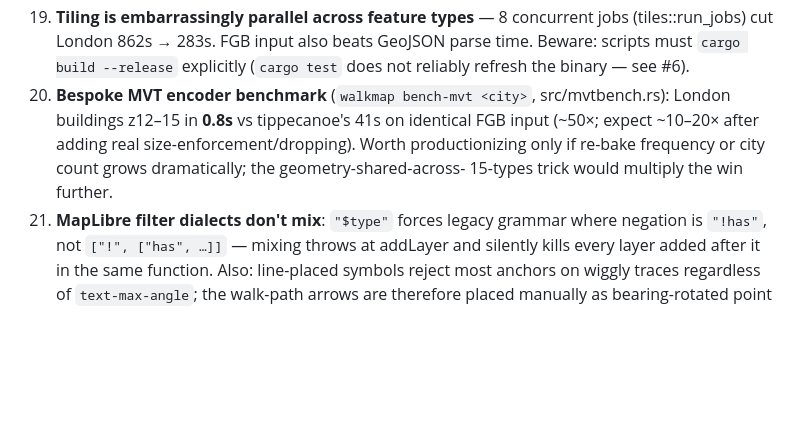
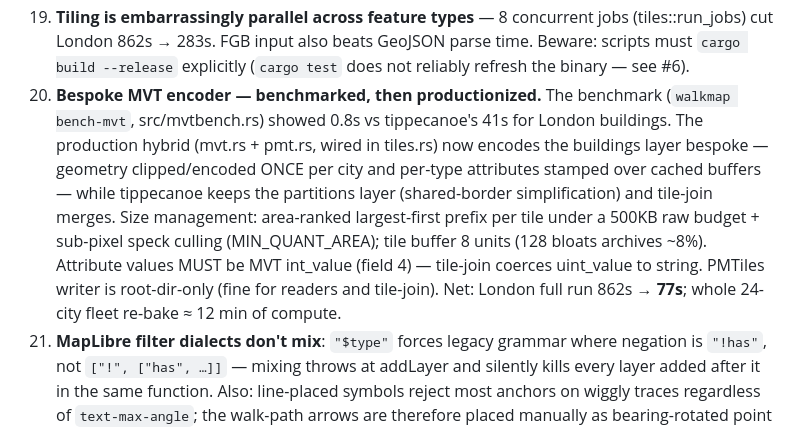
Before and after one commit to sztanko/walkmap, a Markdown page: ARCHITECTURE.md, the part around the change. GitHub-like rendering; blank space fills up the shorter version.

Commit message:
ARCHITECTURE: hybrid encoder productionized (gotcha 20 rewritten with production notes)
Co-Authored-By: Claude Fable 5 <noreply@anthropic.com>

```diff
--- a/ARCHITECTURE.md
+++ b/ARCHITECTURE.md
@@ -242,12 +242,19 @@ groups only" (e.g. Calheta has 1 supermarket → skip; London Greggs = 192 shops
     jobs (tiles::run_jobs) cut London 862s → 283s. FGB input also beats
     GeoJSON parse time. Beware: scripts must `cargo build --release`
     explicitly (`cargo test` does not reliably refresh the binary — see #6).
-20. **Bespoke MVT encoder benchmark** (`walkmap bench-mvt <city>`,
-    src/mvtbench.rs): London buildings z12–15 in **0.8s** vs tippecanoe's
-    41s on identical FGB input (~50×; expect ~10–20× after adding real
-    size-enforcement/dropping). Worth productionizing only if re-bake
-    frequency or city count grows dramatically; the geometry-shared-across-
-    15-types trick would multiply the win further.
+20. **Bespoke MVT encoder — benchmarked, then productionized.** The
+    benchmark (`walkmap bench-mvt`, src/mvtbench.rs) showed 0.8s vs
+    tippecanoe's 41s for London buildings. The production hybrid (mvt.rs +
+    pmt.rs, wired in tiles.rs) now encodes the buildings layer bespoke —
+    geometry clipped/encoded ONCE per city and per-type attributes stamped
+    over cached buffers — while tippecanoe keeps the partitions layer
+    (shared-border simplification) and tile-join merges. Size management:
+    area-ranked largest-first prefix per tile under a 500KB raw budget +
+    sub-pixel speck culling (MIN_QUANT_AREA); tile buffer 8 units (128 bloats
+    archives ~8%). Attribute values MUST be MVT int_value (field 4) —
+    tile-join coerces uint_value to string. PMTiles writer is root-dir-only
+    (fine for readers and tile-join). Net: London full run 862s → **77s**;
+    whole 24-city fleet re-bake ≈ 12 min of compute.
 21. **MapLibre filter dialects don't mix**: `"$type"` forces legacy grammar
     where negation is `"!has"`, not `["!", ["has", …]]` — mixing throws at
     addLayer and silently kills every layer added after it in the same
```
